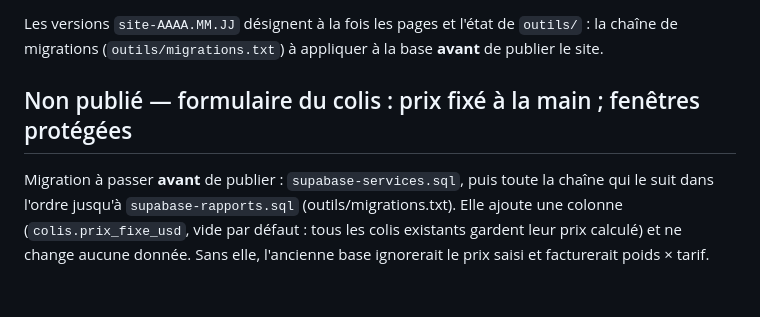
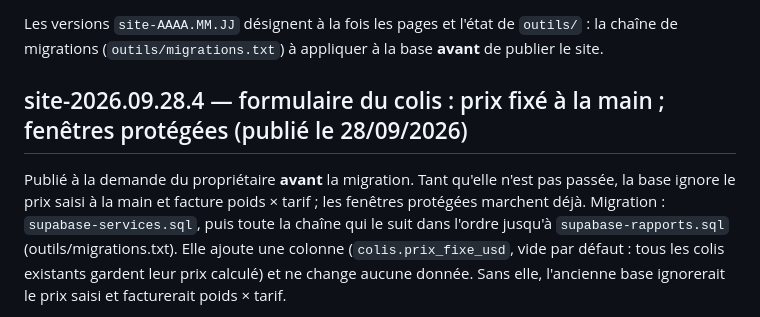
Before and after one commit to wilnergraph92/Goship-express-site, a Markdown page: CHANGELOG.md, the part around the change. Rendered like a GitHub page; blank space fills up the shorter version.

Commit message:
Le journal des changements note la mise en ligne du prix fixé à la main, publiée avant sa migration
Co-Authored-By: Claude Opus 5.5 <noreply@anthropic.com>
Claude-Session: https://claude.ai/code/session_016GmkRzkB7kP8DqB3ACsGEM

```diff
--- a/CHANGELOG.md
+++ b/CHANGELOG.md
@@ -7,9 +7,11 @@ Les versions `site-AAAA.MM.JJ` désignent à la fois les pages et l'état de
 `outils/` : la chaîne de migrations (`outils/migrations.txt`) à appliquer à la
 base **avant** de publier le site.
 
-## Non publié — formulaire du colis : prix fixé à la main ; fenêtres protégées
+## site-2026.09.28.4 — formulaire du colis : prix fixé à la main ; fenêtres protégées (publié le 28/09/2026)
 
-Migration à passer **avant** de publier : `supabase-services.sql`, puis toute la chaîne
+Publié à la demande du propriétaire **avant** la migration. Tant qu'elle n'est pas
+passée, la base ignore le prix saisi à la main et facture poids × tarif ; les fenêtres
+protégées marchent déjà. Migration : `supabase-services.sql`, puis toute la chaîne
 qui le suit dans l'ordre jusqu'à `supabase-rapports.sql` (outils/migrations.txt). Elle
 ajoute une colonne (`colis.prix_fixe_usd`, vide par défaut : tous les colis existants
 gardent leur prix calculé) et ne change aucune donnée. Sans elle, l'ancienne base
```
